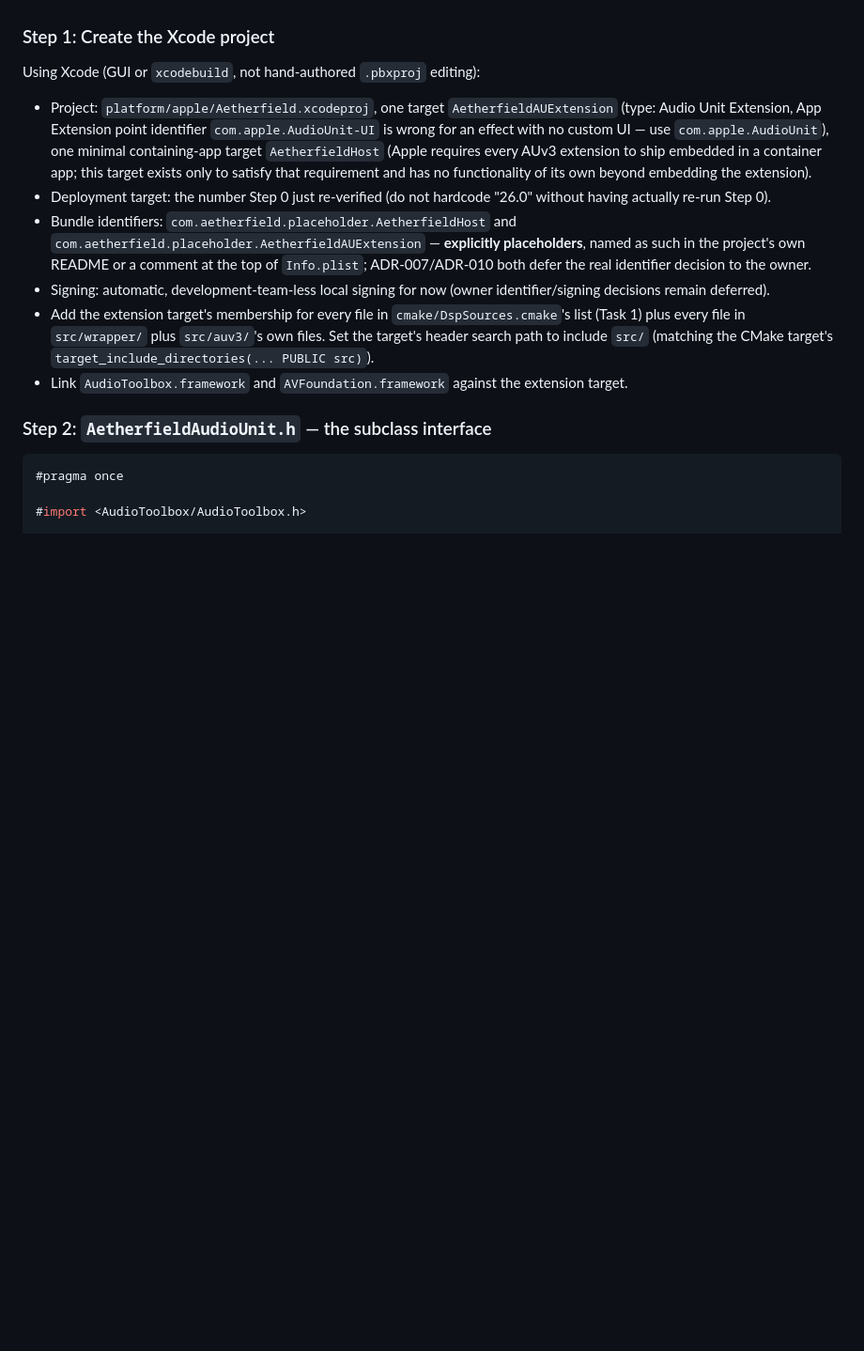
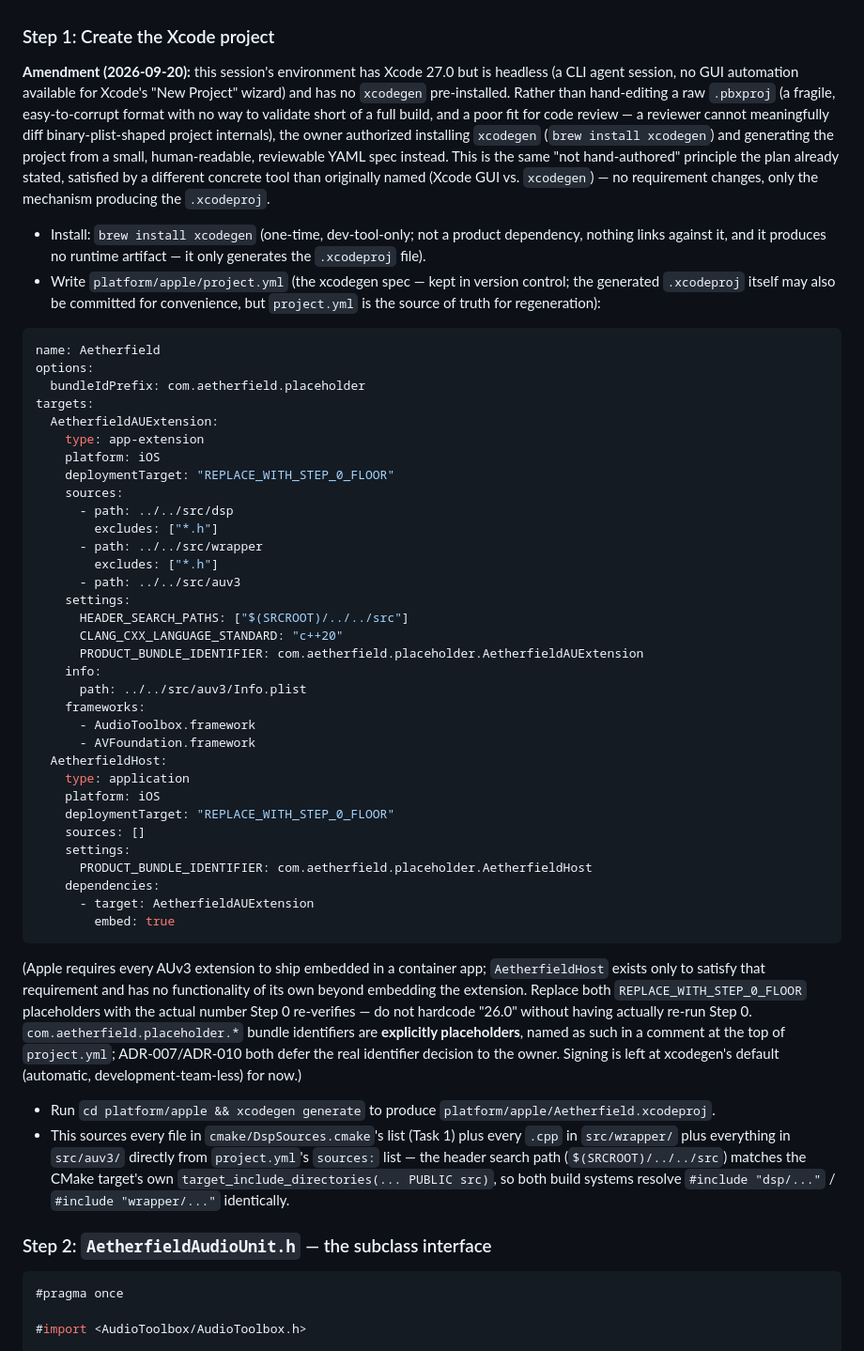
Before and after one commit to joshband/aetherfield, a Markdown page: docs/phases/phase1-wrapper-skeleton-plan.md, the part around the change. Shown at 94% size. GitHub-like rendering; blank space fills up the shorter version.

Commit message:
Amend Task 3 Step 1: use xcodegen instead of hand-authored/GUI Xcode project

````diff
--- a/docs/phases/phase1-wrapper-skeleton-plan.md
+++ b/docs/phases/phase1-wrapper-skeleton-plan.md
@@ -964,32 +964,80 @@ say "re-verify... at implementation-plan time." This plan is that time.
 
 ### Step 1: Create the Xcode project
 
-Using Xcode (GUI or `xcodebuild`, not hand-authored `.pbxproj` editing):
-
-- Project: `platform/apple/Aetherfield.xcodeproj`, one target
-  `AetherfieldAUExtension` (type: Audio Unit Extension, App Extension
-  point identifier `com.apple.AudioUnit-UI` is wrong for an effect with no
-  custom UI — use `com.apple.AudioUnit`), one minimal containing-app
-  target `AetherfieldHost` (Apple requires every AUv3 extension to ship
-  embedded in a container app; this target exists only to satisfy that
-  requirement and has no functionality of its own beyond embedding the
-  extension).
-- Deployment target: the number Step 0 just re-verified (do not hardcode
-  "26.0" without having actually re-run Step 0).
-- Bundle identifiers: `com.aetherfield.placeholder.AetherfieldHost` and
-  `com.aetherfield.placeholder.AetherfieldAUExtension` — **explicitly
-  placeholders**, named as such in the project's own README or a comment
-  at the top of `Info.plist`; ADR-007/ADR-010 both defer the real
-  identifier decision to the owner.
-- Signing: automatic, development-team-less local signing for now (owner
-  identifier/signing decisions remain deferred).
-- Add the extension target's membership for every file in
-  `cmake/DspSources.cmake`'s list (Task 1) plus every file in
-  `src/wrapper/` plus `src/auv3/`'s own files. Set the target's header
-  search path to include `src/` (matching the CMake target's
-  `target_include_directories(... PUBLIC src)`).
-- Link `AudioToolbox.framework` and `AVFoundation.framework` against the
-  extension target.
+**Amendment (2026-09-20):** this session's environment has Xcode 27.0 but is
+headless (a CLI agent session, no GUI automation available for Xcode's "New
+Project" wizard) and has no `xcodegen` pre-installed. Rather than hand-editing
+a raw `.pbxproj` (a fragile, easy-to-corrupt format with no way to validate
+short of a full build, and a poor fit for code review — a reviewer cannot
+meaningfully diff binary-plist-shaped project internals), the owner
+authorized installing `xcodegen` (`brew install xcodegen`) and generating the
+project from a small, human-readable, reviewable YAML spec instead. This is
+the same "not hand-authored" principle the plan already stated, satisfied by
+a different concrete tool than originally named (Xcode GUI vs. `xcodegen`) —
+no requirement changes, only the mechanism producing the `.xcodeproj`.
+
+- Install: `brew install xcodegen` (one-time, dev-tool-only; not a product
+  dependency, nothing links against it, and it produces no runtime artifact
+  — it only generates the `.xcodeproj` file).
+- Write `platform/apple/project.yml` (the xcodegen spec — kept in version
+  control; the generated `.xcodeproj` itself may also be committed for
+  convenience, but `project.yml` is the source of truth for regeneration):
+
+```yaml
+name: Aetherfield
+options:
+  bundleIdPrefix: com.aetherfield.placeholder
+targets:
+  AetherfieldAUExtension:
+    type: app-extension
+    platform: iOS
+    deploymentTarget: "REPLACE_WITH_STEP_0_FLOOR"
+    sources:
+      - path: ../../src/dsp
+        excludes: ["*.h"]
+      - path: ../../src/wrapper
+        excludes: ["*.h"]
+      - path: ../../src/auv3
+    settings:
+      HEADER_SEARCH_PATHS: ["$(SRCROOT)/../../src"]
+      CLANG_CXX_LANGUAGE_STANDARD: "c++20"
+      PRODUCT_BUNDLE_IDENTIFIER: com.aetherfield.placeholder.AetherfieldAUExtension
+    info:
+      path: ../../src/auv3/Info.plist
+    frameworks:
+      - AudioToolbox.framework
+      - AVFoundation.framework
+  AetherfieldHost:
+    type: application
+    platform: iOS
+    deploymentTarget: "REPLACE_WITH_STEP_0_FLOOR"
+    sources: []
+    settings:
+      PRODUCT_BUNDLE_IDENTIFIER: com.aetherfield.placeholder.AetherfieldHost
+    dependencies:
+      - target: AetherfieldAUExtension
+        embed: true
+```
+
+(Apple requires every AUv3 extension to ship embedded in a container app;
+`AetherfieldHost` exists only to satisfy that requirement and has no
+functionality of its own beyond embedding the extension. Replace both
+`REPLACE_WITH_STEP_0_FLOOR` placeholders with the actual number Step 0
+re-verifies — do not hardcode "26.0" without having actually re-run Step 0.
+`com.aetherfield.placeholder.*` bundle identifiers are **explicitly
+placeholders**, named as such in a comment at the top of `project.yml`;
+ADR-007/ADR-010 both defer the real identifier decision to the owner.
+Signing is left at xcodegen's default (automatic, development-team-less) for
+now.)
+
+- Run `cd platform/apple && xcodegen generate` to produce
+  `platform/apple/Aetherfield.xcodeproj`.
+- This sources every file in `cmake/DspSources.cmake`'s list (Task 1) plus
+  every `.cpp` in `src/wrapper/` plus everything in `src/auv3/` directly
+  from `project.yml`'s `sources:` list — the header search path
+  (`$(SRCROOT)/../../src`) matches the CMake target's own
+  `target_include_directories(... PUBLIC src)`, so both build systems
+  resolve `#include "dsp/..."` / `#include "wrapper/..."` identically.
 
 ### Step 2: `AetherfieldAudioUnit.h` — the subclass interface
 
````
